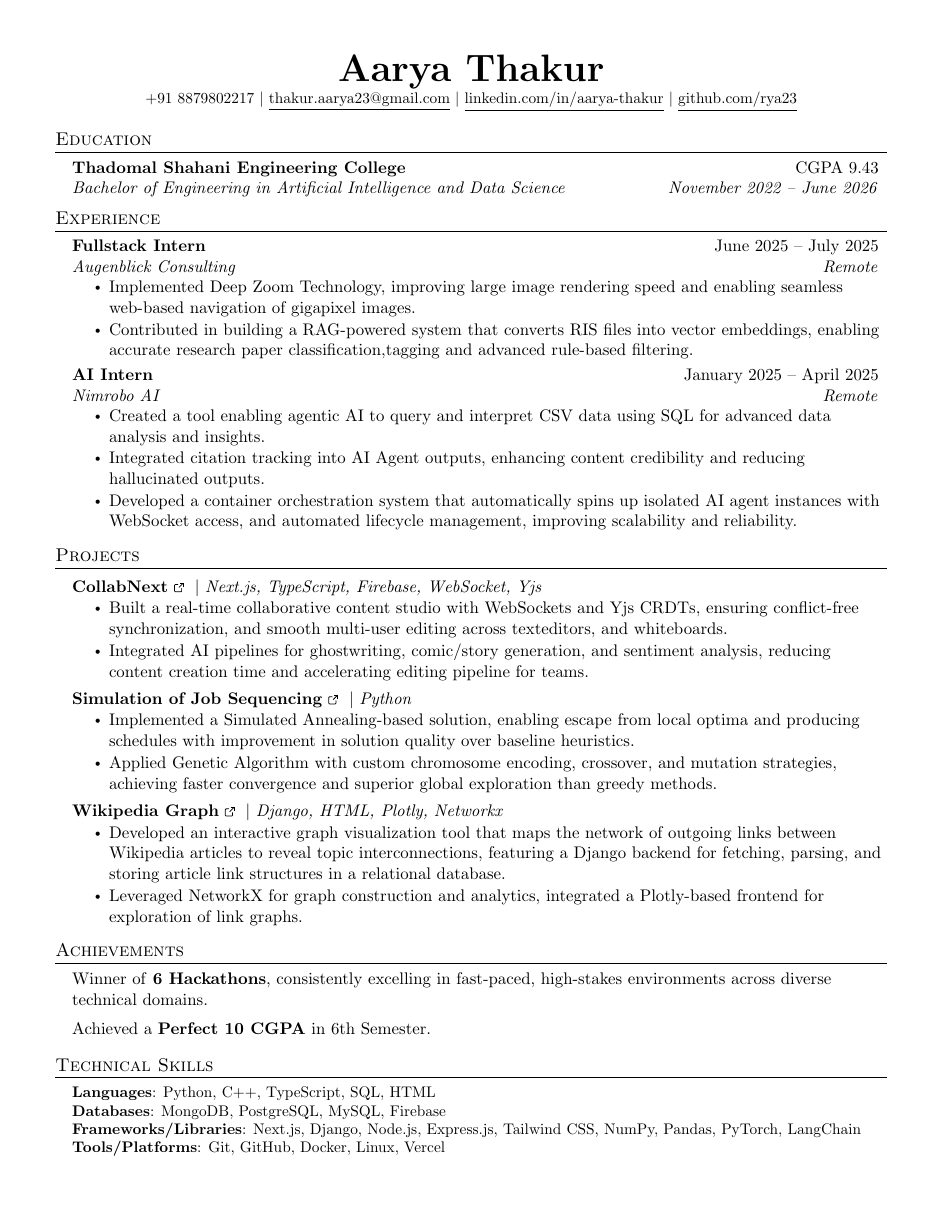
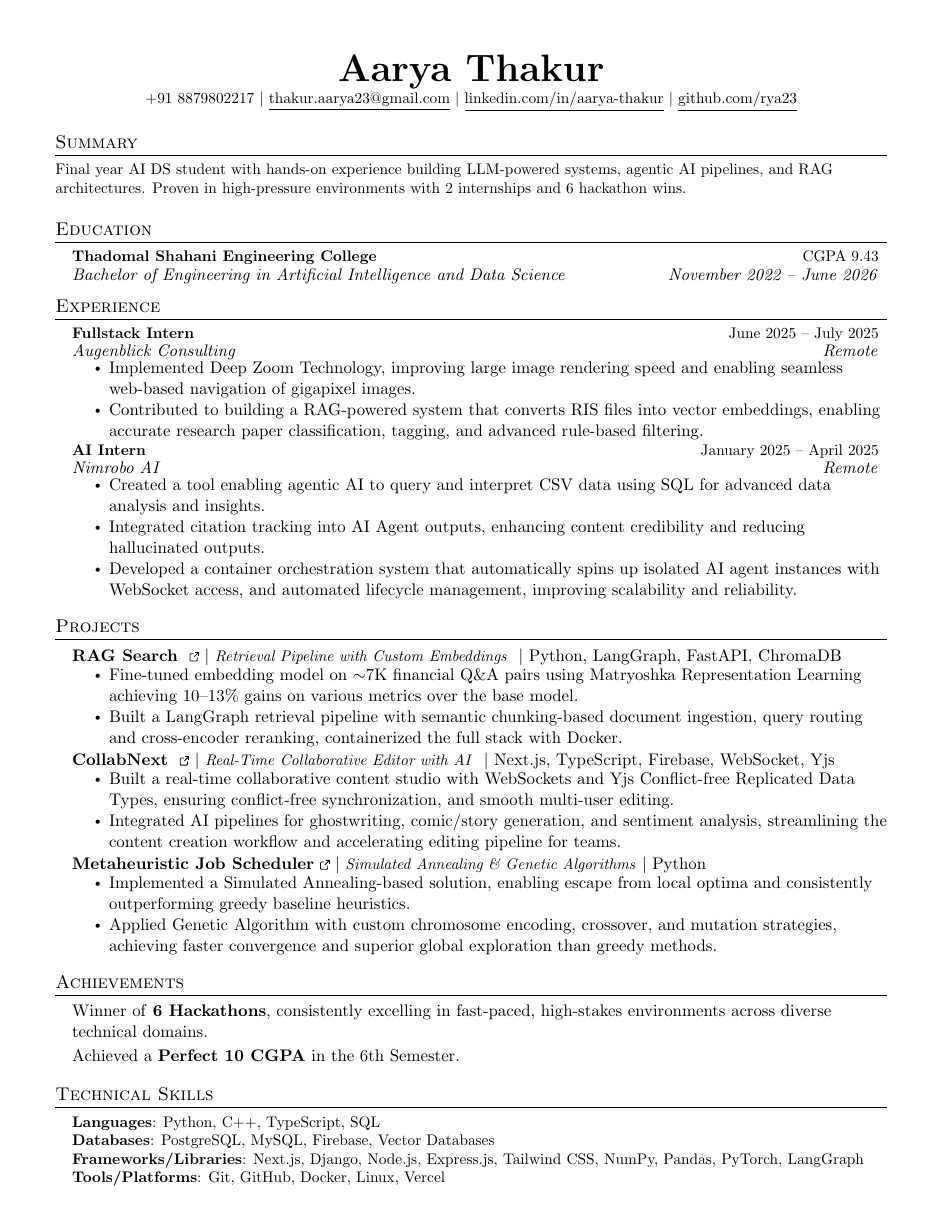
Before and after one commit to rya23/rya23, a LaTeX CV (resume/aarya_thakur_resume.tex): the whole page. Compiled offline with pdfLaTeX.

Commit message:
Added new project

```diff
--- a/resume/aarya_thakur_resume.tex
+++ b/resume/aarya_thakur_resume.tex
@@ -60,8 +60,7 @@
 \addtolength{\evensidemargin}{-0.5in}
 \addtolength{\textwidth}{1in}
 \addtolength{\topmargin}{-.5in}
-\addtolength{\textheight}{1.0in}
-
+\addtolength{\textheight}{1.25in}
 \urlstyle{same}
 
 \raggedbottom
@@ -70,7 +69,7 @@
 
 % Sections formatting
 \titleformat{\section}{
-  \vspace{-4pt}\scshape\raggedright\large
+  \vspace{-2pt}\scshape\raggedright\large
 }{}{0em}{}[\color{black}\titlerule \vspace{-5pt}]
 
 
@@ -131,6 +130,9 @@
     \href{https://github.com/rya23}{\underline{github.com/rya23}}
 \end{center}
 
+\section{Summary}
+   \small{Final year AI DS student with hands-on experience building LLM-powered systems, agentic AI pipelines, and RAG architectures. Proven in high-pressure environments with 2 internships and 6 hackathon wins. }
+
 
 %-----------EDUCATION-----------
 \section{Education}
@@ -149,19 +151,9 @@
       {Augenblick Consulting}{Remote}
       \resumeItemListStart
         \resumeItem{Implemented Deep Zoom Technology, improving large image rendering speed and enabling seamless web-based navigation of gigapixel images.}
-        \resumeItem{Contributed in building a RAG-powered system that converts RIS files into vector embeddings, enabling accurate research paper classification,tagging and advanced rule-based filtering.}
+        \resumeItem{Contributed to building a RAG-powered system that converts RIS files into vector embeddings, enabling accurate research paper classification, tagging, and advanced rule-based filtering.}
       \resumeItemListEnd
-
-% -----------Multiple Positions Heading-----------
-%    \resumeSubSubheading
-%     {Software Engineer I}{Oct 2014 - Sep 2016}
-%     \resumeItemListStart
-%        \resumeItem{Apache Beam}
-%          {Apache Beam is a unified model for defining both batch and streaming data-parallel processing pipelines}
-%     \resumeItemListEnd
-%    \resumeSubHeadingListEnd
-%-------------------------------------------
-
+  \vspace{2pt}
     \resumeSubheading
       {AI Intern}{January 2025 -- April 2025}
       {Nimrobo AI}{Remote}
@@ -178,26 +170,35 @@
 %-----------PROJECTS-----------
 \section{Projects}
     \resumeSubHeadingListStart
+    \resumeProjectHeading
+    {\href{https://github.com/rya23/rag-search}{\textbf{RAG Search} ~\ExternalLink $|$ \small\textit{Retrieval Pipeline with Custom Embeddings} } $|$ {Python, LangGraph, FastAPI, ChromaDB}}
+    {}
+\resumeItemListStart
+    \resumeItem{Fine-tuned embedding model on $\sim$7K financial Q\&A pairs using Matryoshka Representation Learning achieving 10--13\% gains on various metrics over the base model.}
+    \resumeItem{Built a LangGraph retrieval pipeline with semantic chunking-based document ingestion, query routing and cross-encoder reranking, containerized the full stack with Docker.}
+    \resumeItemListEnd
+    \vspace{2pt}
       \resumeProjectHeading
-          {\href{https://github.com/rya23/CollabNext}{\textbf{CollabNext}~\ExternalLink} $|$ \emph{Next.js, TypeScript, Firebase, WebSocket, Yjs}}
+          {\href{https://github.com/rya23/CollabNext}{\textbf{CollabNext} ~\ExternalLink $|$ \small\textit{Real-Time Collaborative Editor with AI} } $|$ {Next.js, TypeScript, Firebase, WebSocket, Yjs}}
           {}
           \resumeItemListStart
-                \resumeItem{Built a real-time collaborative content studio with WebSockets and Yjs CRDTs, ensuring conflict-free synchronization, and smooth multi-user editing across texteditors, and whiteboards.}
-                \resumeItem{Integrated AI pipelines for ghostwriting, comic/story generation, and sentiment analysis, reducing content creation time and accelerating editing pipeline for teams.}
+                \resumeItem{Built a real-time collaborative content studio with WebSockets and Yjs Conflict-free Replicated Data Types, ensuring conflict-free synchronization, and smooth multi-user editing.}
+                \resumeItem{Integrated AI pipelines for ghostwriting, comic/story generation, and sentiment analysis, streamlining the content creation workflow and accelerating editing pipeline for teams.}
           \resumeItemListEnd
+    \vspace{2pt}
       \resumeProjectHeading
-        {\href{https://github.com/rya23/mpr}{\textbf{Simulation of Job Sequencing}~\ExternalLink} $|$ \emph{Python}}
+        {\href{https://github.com/rya23/mpr}{\textbf{Metaheuristic Job Scheduler}~\ExternalLink $|$ \small\textit{Simulated Annealing \& Genetic Algorithms}} $|$ {Python}}
         {}
         \resumeItemListStart
-            \resumeItem{Implemented a Simulated Annealing-based solution, enabling escape from local optima and producing schedules with improvement in solution quality over baseline heuristics.}
+            \resumeItem{Implemented a Simulated Annealing-based solution, enabling escape from local optima and consistently outperforming greedy baseline heuristics.}
             \resumeItem{Applied Genetic Algorithm with custom chromosome encoding, crossover, and mutation strategies, achieving faster convergence and superior global exploration than greedy methods.}
         \resumeItemListEnd
-        \resumeProjectHeading
-          {\href{https://github.com/rya23/wikipedia-graph}{\textbf{Wikipedia Graph}~\ExternalLink} $|$ \emph{Django, HTML, Plotly, Networkx}}{}
-          \resumeItemListStart
-              \resumeItem{Developed an interactive graph visualization tool that maps the network of outgoing links between Wikipedia articles to reveal topic interconnections, featuring a Django backend for fetching, parsing, and storing article link structures in a relational database.}
-              \resumeItem{Leveraged NetworkX for graph construction and analytics, integrated a Plotly-based frontend for exploration of link graphs. }
-              \resumeItemListEnd
+        % \resumeProjectHeading
+        %   {\href{https://github.com/rya23/wikipedia-graph}{\textbf{Wikipedia Graph}~\ExternalLink} $|$ \emph{Django, HTML, Plotly, Networkx}}{}
+        %   \resumeItemListStart
+        %       \resumeItem{Developed an interactive graph visualization tool that maps the network of outgoing links between Wikipedia articles to reveal topic interconnections, featuring a Django backend for fetching, parsing, and storing article link structures in a relational database.}
+        %       \resumeItem{Leveraged NetworkX for graph construction and analytics, integrated a Plotly-based frontend for exploration of link graphs. }
+        %   \resumeItemListEnd
           \resumeSubHeadingListEnd
 
 
@@ -205,7 +206,7 @@
 \section{Achievements}
     \resumeSubHeadingListStart
 \resumeItem{Winner of \textbf{6 Hackathons}, consistently excelling in fast-paced, high-stakes environments across diverse technical domains.}
-\resumeItem{Achieved a \textbf{Perfect 10 CGPA} in 6th Semester.}
+\resumeItem{Achieved a \textbf{Perfect 10 CGPA} in the 6th Semester.}
     \resumeSubHeadingListEnd
 
 
@@ -215,9 +216,9 @@
 \section{Technical Skills}
  \begin{itemize}[leftmargin=0.15in, label={}]
     \small{\item{
-     \textbf{Languages}{: Python, C++, TypeScript, SQL, HTML} \\
-     \textbf{Databases}{: MongoDB, PostgreSQL, MySQL, Firebase} \\
-      \textbf{Frameworks/Libraries}{: Next.js, Django, Node.js, Express.js, Tailwind CSS, NumPy, Pandas, PyTorch, LangChain} \\
+     \textbf{Languages}{: Python, C++, TypeScript, SQL} \\
+     \textbf{Databases}{: PostgreSQL, MySQL, Firebase, Vector Databases} \\
+      \textbf{Frameworks/Libraries}{: Next.js, Django, Node.js, Express.js, Tailwind CSS, NumPy, Pandas, PyTorch, LangGraph} \\
      \textbf{Tools/Platforms}{: Git, GitHub, Docker, Linux, Vercel}
     }}
  \end{itemize}
```
Also changed, not shown: resume/aarya_thakur_resume.pdf.
